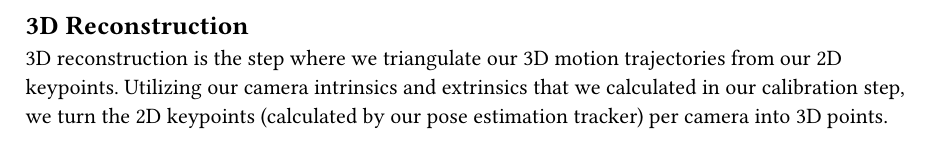
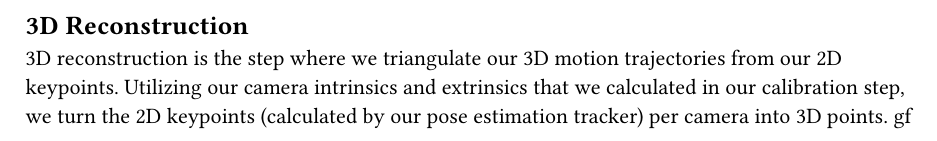
Before and after one commit to aaroncherian/dissertation, a Typst document (neu_coe_typst_starter/chapters/ch1/reconstruction.typ): part of the page, cut so that both start at the same text. Compiled offline with Typst 0.15.

Commit message:
Update reconstruction.typ

```diff
--- a/neu_coe_typst_starter/chapters/ch1/reconstruction.typ
+++ b/neu_coe_typst_starter/chapters/ch1/reconstruction.typ
@@ -1,2 +1,2 @@
 == 3D Reconstruction
-3D reconstruction is the step where we triangulate our 3D motion trajectories from our 2D keypoints. Utilizing our camera intrinsics and extrinsics that we calculated in our calibration step, we turn the 2D keypoints (calculated by our pose estimation tracker) per camera into 3D points.
+3D reconstruction is the step where we triangulate our 3D motion trajectories from our 2D keypoints. Utilizing our camera intrinsics and extrinsics that we calculated in our calibration step, we turn the 2D keypoints (calculated by our pose estimation tracker) per camera into 3D points. gf
```
